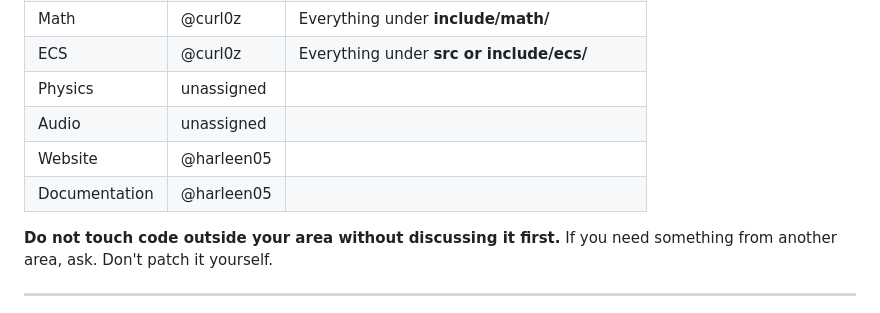
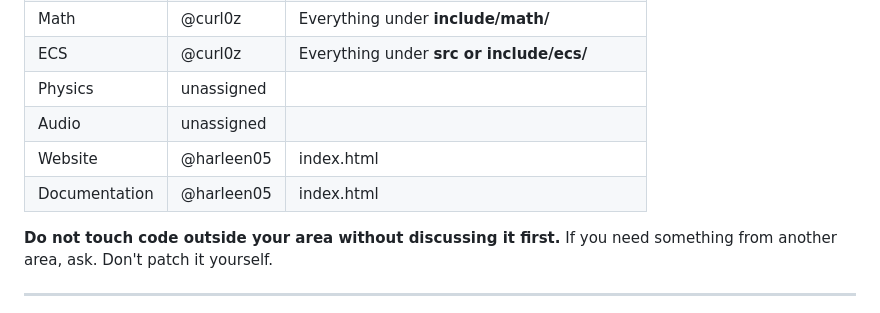
Before and after one commit to harleen05/curlozengine, a Markdown page: CONTRIBUTING.md, the part around the change. GitHub-like rendering.

Commit message:
docs: update maintainer responsibilities for Website and Documentation

```diff
--- a/CONTRIBUTING.md
+++ b/CONTRIBUTING.md
@@ -33,8 +33,8 @@ Every subsystem's architecture and patterns
 | ECS | @curl0z | Everything under **src or include/ecs/** |
 | Physics | unassigned |  |
 | Audio | unassigned | |
-| Website | @harleen05 | |
-| Documentation | @harleen05 | |
+| Website | @harleen05 | index.html |
+| Documentation | @harleen05 | index.html |
 
 **Do not touch code outside your area without discussing it first.** If you need something from another area, ask. Don't patch it yourself.
 
```
